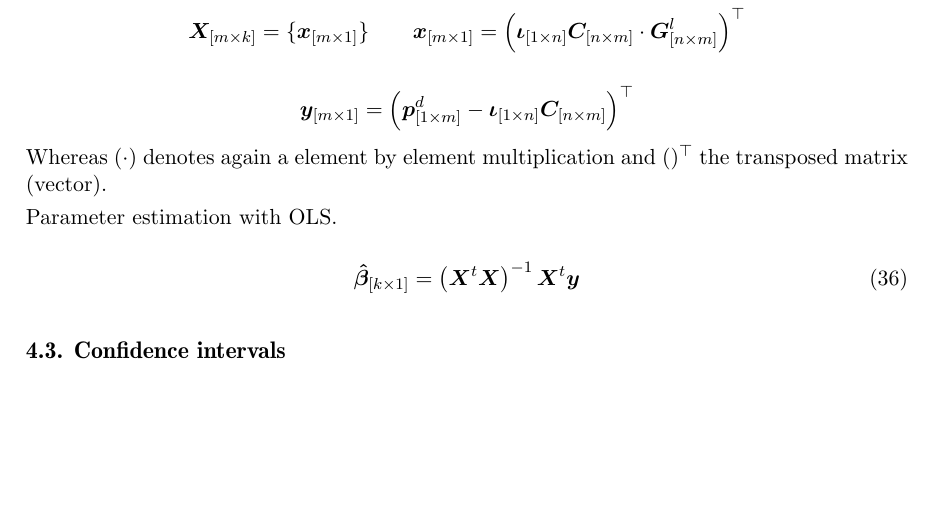
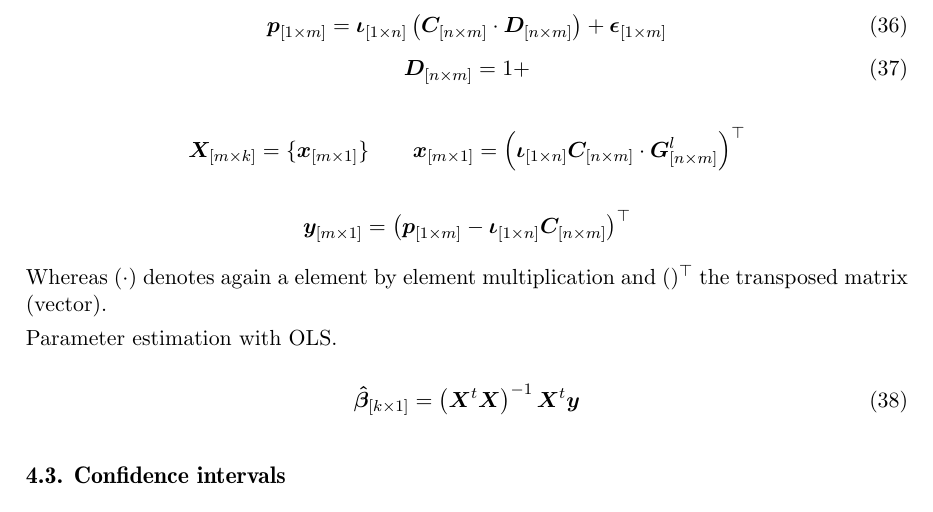
Before and after one commit to r-forge/termstrc, a LaTeX document (jss/jss-termstrc.tex, which reads jss/splines.tex): part of page 8 of 13, cut at the place of the change, the shorter picture padded with empty space. Compiled offline with pdfLaTeX; the source files are stored in an older character set and shown here as Unicode.

Commit message:
git-svn-id: svn://svn.r-forge.r-project.org/svnroot/termstrc@148 b6e8c802-fa29-48c1-b741-14f4e927981d

```diff
--- a/jss/splines.tex
+++ b/jss/splines.tex
@@ -117,11 +117,21 @@ where $g_{i,j}^l=g^l(m_{i,j})$.
 
 We estimate the unknown parameters in \eqref{eq:df_spline} with OLS.  We fit for $l=1\dots k$ basis functions
 
+\begin{equation}
+  \label{eq:spline1}
+  \bm{p}_{\left[1\times m\right]}= \bm{\iota}_{\left[1\times n\right]}\left(\bm{C}_{\left[n\times m\right]}\cdot\bm{D}_{\left[n\times m\right]}\right)+ \bm{\epsilon}_{\left[1\times m\right]}
+\end{equation}
+\begin{equation}
+  \label{eq:dfmatrixspline}
+   \bm{D}_{\left[n\times m\right]}=1+
+\end{equation}
+
 	$$\bm{X}_{\left[m \times k\right]}=\{ \bm{x}_{\left[m \times 1\right]} \} \qquad  \bm{x}_{\left[m \times 1\right]} = \left( \bm{\iota}_{\left[1\times n\right]} \bm{C}_{\left[n\times m\right]} \cdot \bm{G}^l_{\left[n\times m\right]}\right)^\top$$
 
 
 
-	$$\bm{y}_{\left[m \times 1\right]}= \left(\bm{p}^d_{\left[1\times m\right]}  - \bm{\iota}_{\left[1\times n\right]} \bm{C}_{\left[n\times m\right]}\right)^\top   $$
+	$$\bm{y}_{\left[m \times 1\right]}= \left(\bm{p}_{\left[1\times m\right]}  - \bm{\iota}_{\left[1\times n\right]} \bm{C}_{\left[n\times m\right]}\right)^\top   $$
+
 Whereas $(\cdot)$ denotes again a element by element multiplication and $( )^{\top}$ the transposed matrix (vector).
 
 
```
